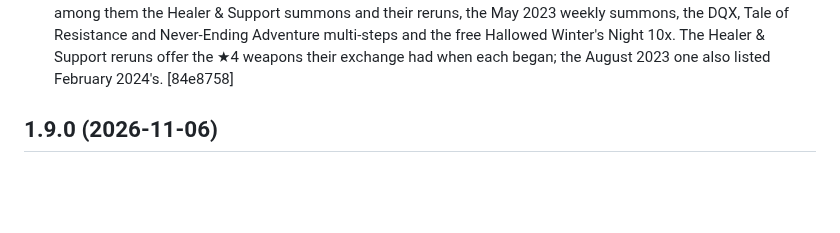
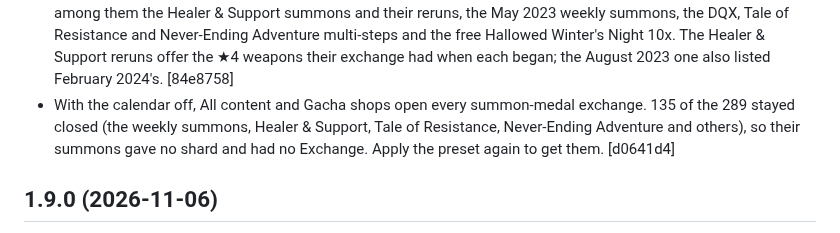
Before and after one commit to veritr1x/bunker, a Markdown page: CHANGELOG.md, the part around the change. Rendered like a GitHub page; blank space fills up the shorter version.

```diff
--- a/CHANGELOG.md
+++ b/CHANGELOG.md
@@ -20,6 +20,11 @@ under its heading, down to the previous release.
   Hallowed Winter's Night 10x. The Healer & Support reruns offer the ★4
   weapons their exchange had when each began; the August 2023 one also
   listed February 2024's. [84e8758]
+- With the calendar off, All content and Gacha shops open every
+  summon-medal exchange. 135 of the 289 stayed closed (the weekly summons,
+  Healer & Support, Tale of Resistance, Never-Ending Adventure and others),
+  so their summons gave no shard and had no Exchange. Apply the preset again
+  to get them. [d0641d4]
 
 ## 1.9.0 (2026-11-06)
 
```
Also changed, not shown: docs/VALIDATION.md (+12 -0 lines).
